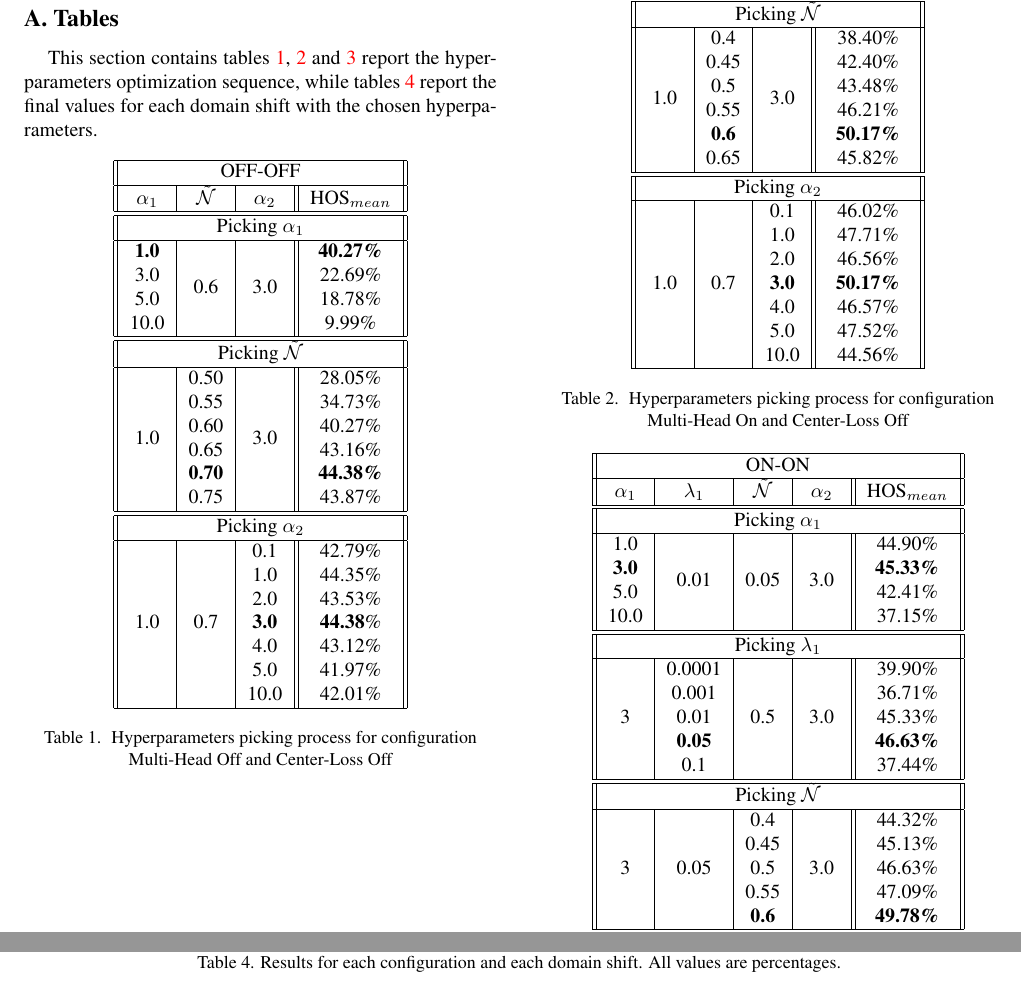
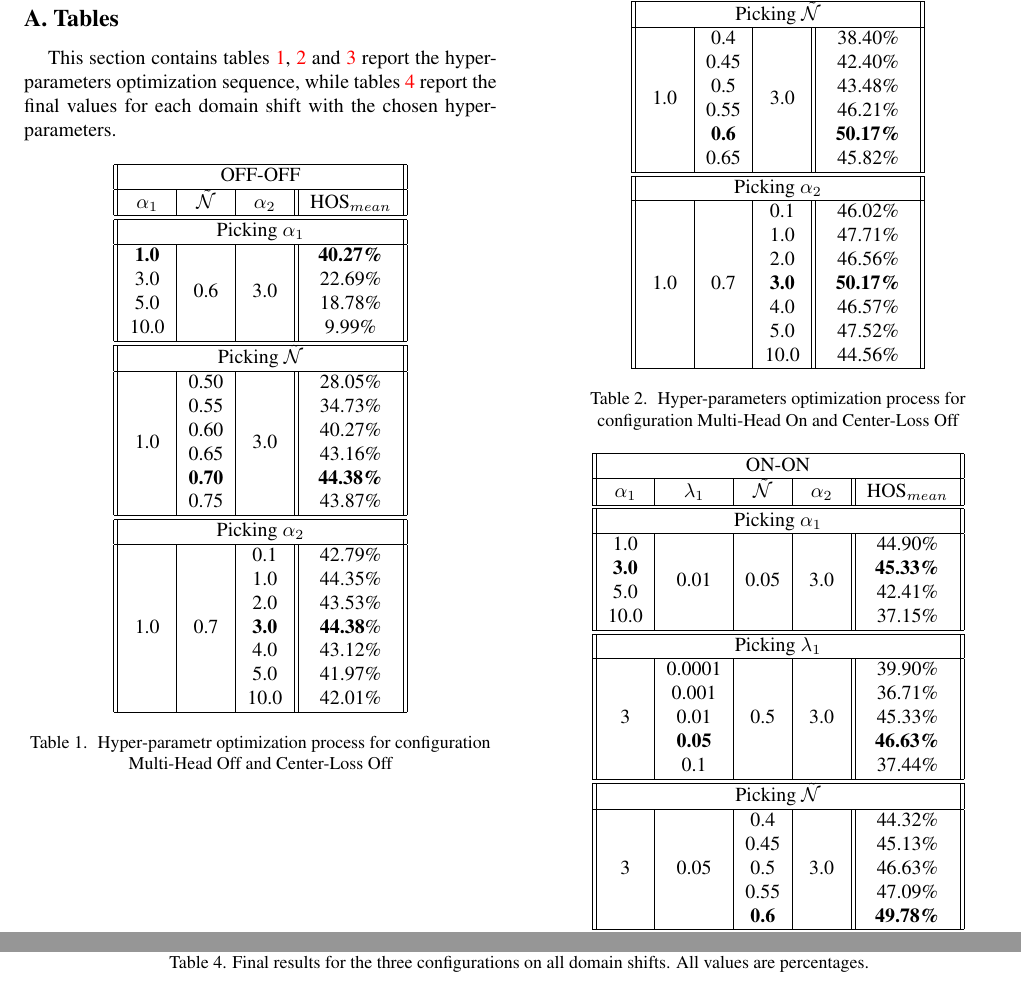
Before and after one commit to coccocarmiano/AML2021, a LaTeX paper (paper/main.tex): two parts of pages 8 and 9 of 9, joined at a grey line, cut so that both start at the same text. Compiled offline with pdfLaTeX.

Commit message:
Updated Captions

```diff
--- a/paper/main.tex
+++ b/paper/main.tex
@@ -592,7 +536,7 @@ a model able to reduce negative transfer.
 \section{Tables}
 \label{sec:tables}
 
-This section contains tables \ref{tab:ablationoffoff}, \ref{tab:ablationonoff} and \ref{tab:ablationonon} report the hyperparameters optimization sequence, while tables \ref{tab:results} report the final values for each domain shift with the chosen hyperparameters.
+This section contains tables \ref{tab:ablationoffoff}, \ref{tab:ablationonoff} and \ref{tab:ablationonon} report the hyper-parameters optimization sequence, while tables \ref{tab:results} report the final values for each domain shift with the chosen hyper-parameters.
 
 \begin{table}[hb!]
   \centering
@@ -632,7 +576,7 @@ This section contains tables \ref{tab:ablationoffoff}, \ref{tab:ablationonoff} a
     && 10.0 & 42.01\% \\
     \hline
   \end{tabular}
-  \caption{\centering\label{tab:ablationoffoff} Hyperparameters picking process for configuration Multi-Head Off and Center-Loss Off}
+  \caption{\centering\label{tab:ablationoffoff} Hyper-parametr optimization process for configuration Multi-Head Off and Center-Loss Off}
 \end{table}
 
 \begin{table}[t!]
@@ -674,7 +618,7 @@ This section contains tables \ref{tab:ablationoffoff}, \ref{tab:ablationonoff} a
     && 10.0 & 44.56\% \\
     \hline
   \end{tabular}
-  \caption{\centering\label{tab:ablationonoff} Hyperparameters picking process for configuration Multi-Head On and Center-Loss Off}
+  \caption{\centering\label{tab:ablationonoff} Hyper-parameters optimization process for configuration Multi-Head On and Center-Loss Off}
 \end{table}
 
 
@@ -724,7 +668,7 @@ This section contains tables \ref{tab:ablationoffoff}, \ref{tab:ablationonoff} a
     & & & 10.0 & 44.14\% \\
     \hline
   \end{tabular}
-  \caption{\centering\label{tab:ablationonon} Hyperparameters picking process for configuration Multi-Head On and Center-Loss On}
+  \caption{\centering\label{tab:ablationonon} Hyper-parameters optimization process for configuration Multi-Head On and Center-Loss On}
 \end{table}
 
 \begin{table*}
@@ -752,7 +696,7 @@ This section contains tables \ref{tab:ablationoffoff}, \ref{tab:ablationonoff} a
     AVG     & 49.00 & 42.45 & 36.68 & 51.05 & 52.23 & 49.03 & 51.35 & 49.56 & 58.42 & 51.96 & 58.91 & 47.46 \\
     \hline
   \end{tabular}
-  \caption{\centering\label{tab:results}Results for each configuration and each domain shift. All values are percentages.}
+  \caption{\centering\label{tab:results}Final results for the three configurations on all domain shifts. All values are percentages.}
 \end{table*}
 
 
```
Also changed, not shown: paper/main.pdf, paper/main.tex (70 more changed lines).
